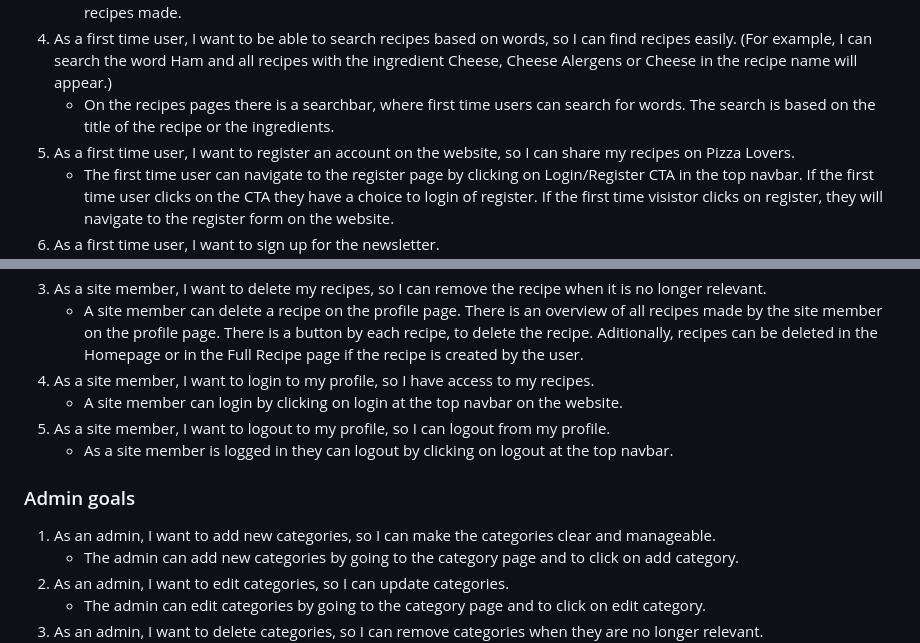
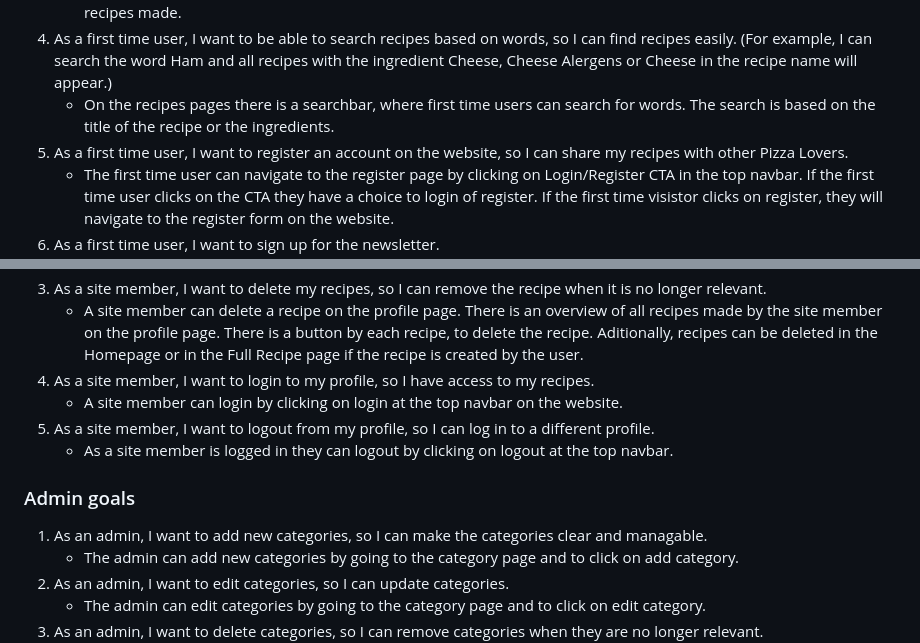
Before and after one commit to Code-Institute-Submissions/MomciloDordevic-MS3, a Markdown page: TESTING.md, 2 parts joined by grey strips. GitHub-like rendering.

```diff
--- a/TESTING.md
+++ b/TESTING.md
@@ -63,7 +63,7 @@
     - The first time user can visit an overview of all recipes by clicking on Home. On this page there is an overview of all recipes made.
 4. As a first time user, I want to be able to search recipes based on words, so I can find recipes easily. (For example, I can search the word Ham and all recipes with the ingredient Cheese, Cheese Alergens or Cheese in the recipe name will appear.)
     - On the recipes pages there is a searchbar, where first time users can search for words. The search is based on the title of the recipe or the ingredients.
-5. As a first time user, I want to register an account on the website, so I can share my recipes on Pizza Lovers.
+5. As a first time user, I want to register an account on the website, so I can share my recipes with other Pizza Lovers.
     - The first time user can navigate to the register page by clicking on Login/Register CTA in the top navbar. If the first time user clicks on the CTA they have a choice to login of register. If the first time visistor clicks on register, they will navigate to the register form on the website.
 6. As a first time user, I want to sign up for the newsletter.
     - The first time user can go to the footer to sign up for the newsletter. In the footer there is a input field where the first time user can fill in their email to signup.
@@ -77,11 +77,11 @@
     - A site member can delete a recipe on the profile page. There is an overview of all recipes made by the site member on the profile page. There is a button by each recipe, to delete the recipe. Aditionally, recipes can be deleted in the Homepage or in the Full Recipe page if the recipe is created by the user.
 4. As a site member, I want to login to my profile, so I have access to my recipes.
     - A site member can login by clicking on login at the top navbar on the website.
-5. As a site member, I want to logout to my profile, so I can logout from my profile.
+5. As a site member, I want to logout from my profile, so I can log in to a different profile.
     - As a site member is logged in they can logout by clicking on logout at the top navbar.
 
 ### Admin goals
-1. As an admin, I want to add new categories, so I can make the categories clear and manageable.
+1. As an admin, I want to add new categories, so I can make the categories clear and managable.
     - The admin can add new categories by going to the category page and to click on add category.
 2. As an admin, I want to edit categories, so I can update categories.
     - The admin can edit categories by going to the category page and to click on edit category.
```
Also changed, not shown: README.md (+17 -14 lines), static/images/amiresponsive.png (added).
